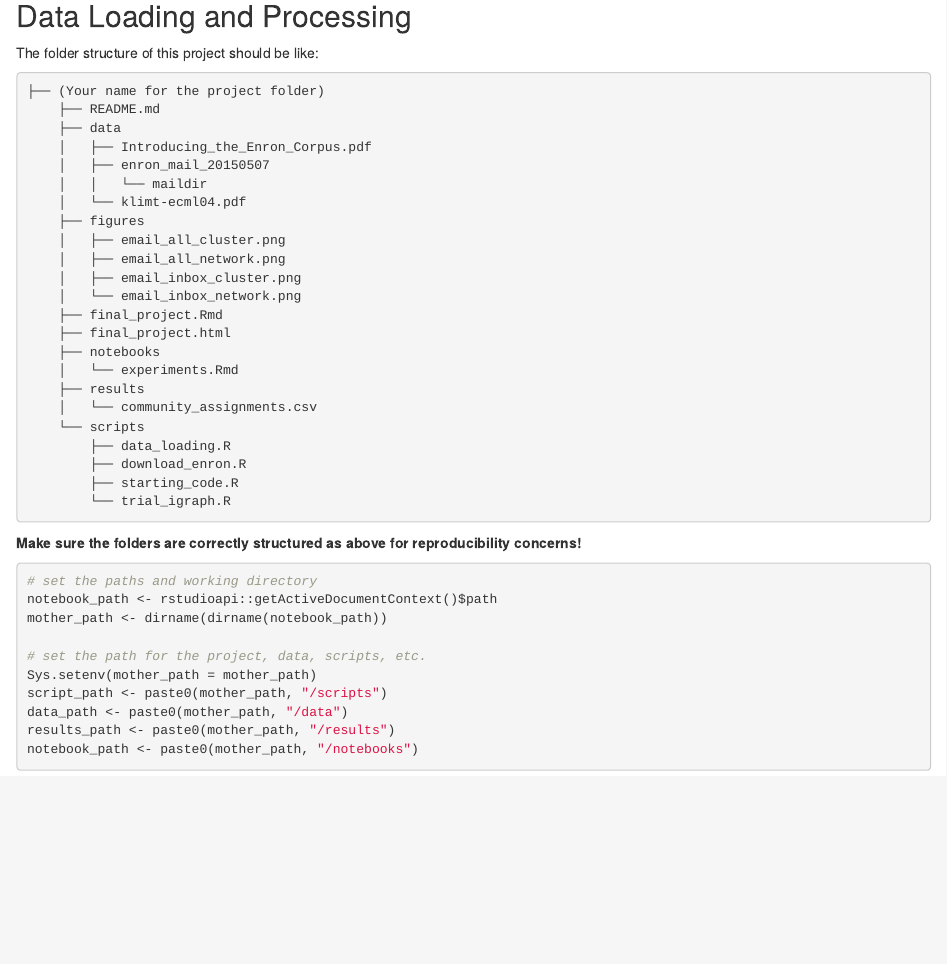
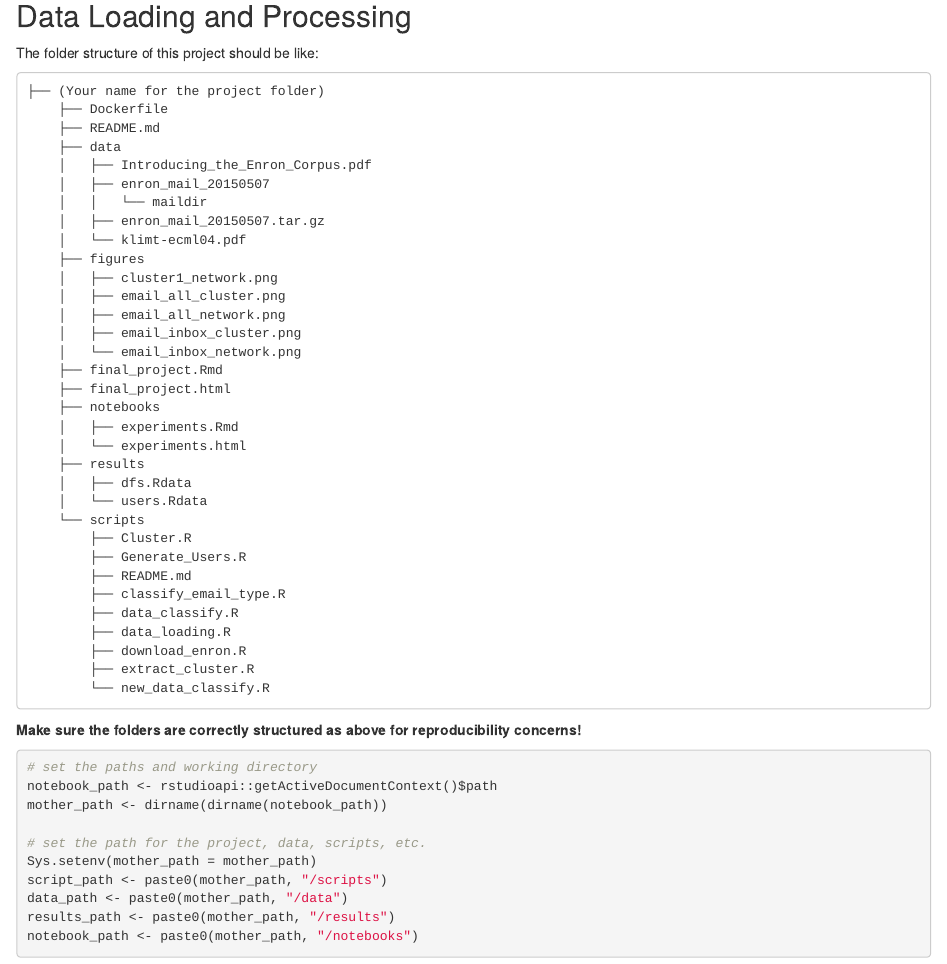
Before and after one commit to Taj0327/Stor674_enron_investigation, an R Markdown document (notebooks/experiments.Rmd): the page in a window 1100 px wide, from 170 px down. Rendered offline with R 4.5, knitr and Pandoc, with nearby package versions; the code chunks are not run, so their results and figures are left out.

Commit message:
notebook upgraded, bugs fixed.

````diff
--- a/notebooks/experiments.Rmd
+++ b/notebooks/experiments.Rmd
@@ -22,15 +22,18 @@ This notebook tries to provide a one-click-runs-all codes for data loading, proc
 
 The folder structure of this project should be like:
 
-```{plaintext}
+```
 ├── (Your name for the project folder)
+    ├── Dockerfile
     ├── README.md
     ├── data
     │   ├── Introducing_the_Enron_Corpus.pdf
     │   ├── enron_mail_20150507
     │   │   └── maildir
+    │   ├── enron_mail_20150507.tar.gz
     │   └── klimt-ecml04.pdf
     ├── figures
+    │   ├── cluster1_network.png
     │   ├── email_all_cluster.png
     │   ├── email_all_network.png
     │   ├── email_inbox_cluster.png
@@ -38,14 +41,21 @@ The folder structure of this project should be like:
     ├── final_project.Rmd
     ├── final_project.html
     ├── notebooks
-    │   └── experiments.Rmd
+    │   ├── experiments.Rmd
+    │   └── experiments.html
     ├── results
-    │   └── community_assignments.csv
+    │   ├── dfs.Rdata
+    │   └── users.Rdata
     └── scripts
+        ├── Cluster.R
+        ├── Generate_Users.R
+        ├── README.md
+        ├── classify_email_type.R
+        ├── data_classify.R
         ├── data_loading.R
         ├── download_enron.R
-        ├── starting_code.R
-        └── trial_igraph.R
+        ├── extract_cluster.R
+        └── new_data_classify.R
 ```
 
 **Make sure the folders are correctly structured as above for reproducibility concerns!**
````
Also changed, not shown: figures/cluster1_network.png, figures/email_all_network.png, notebooks/experiments.Rmd (6 more changed lines), 1 other file.
